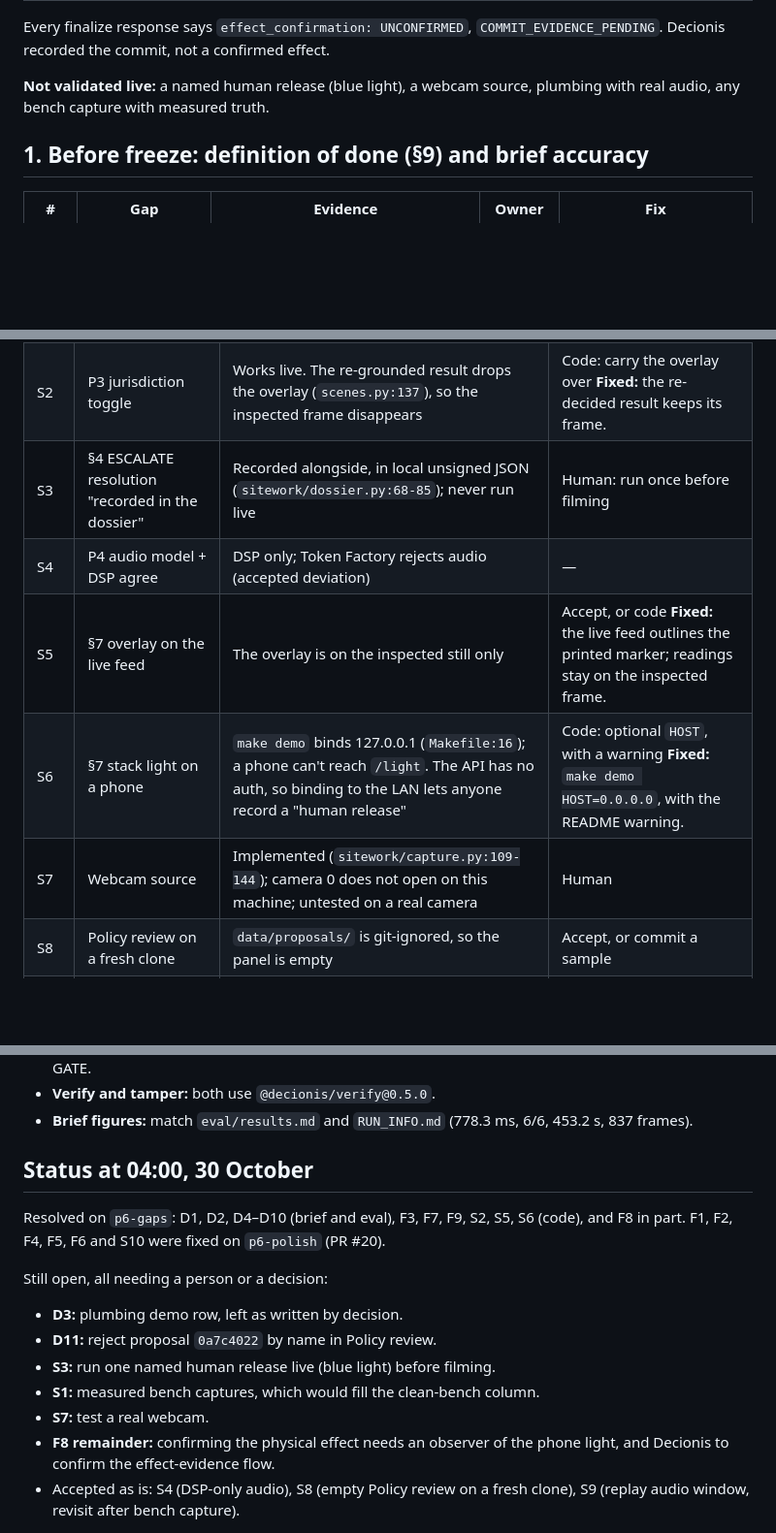
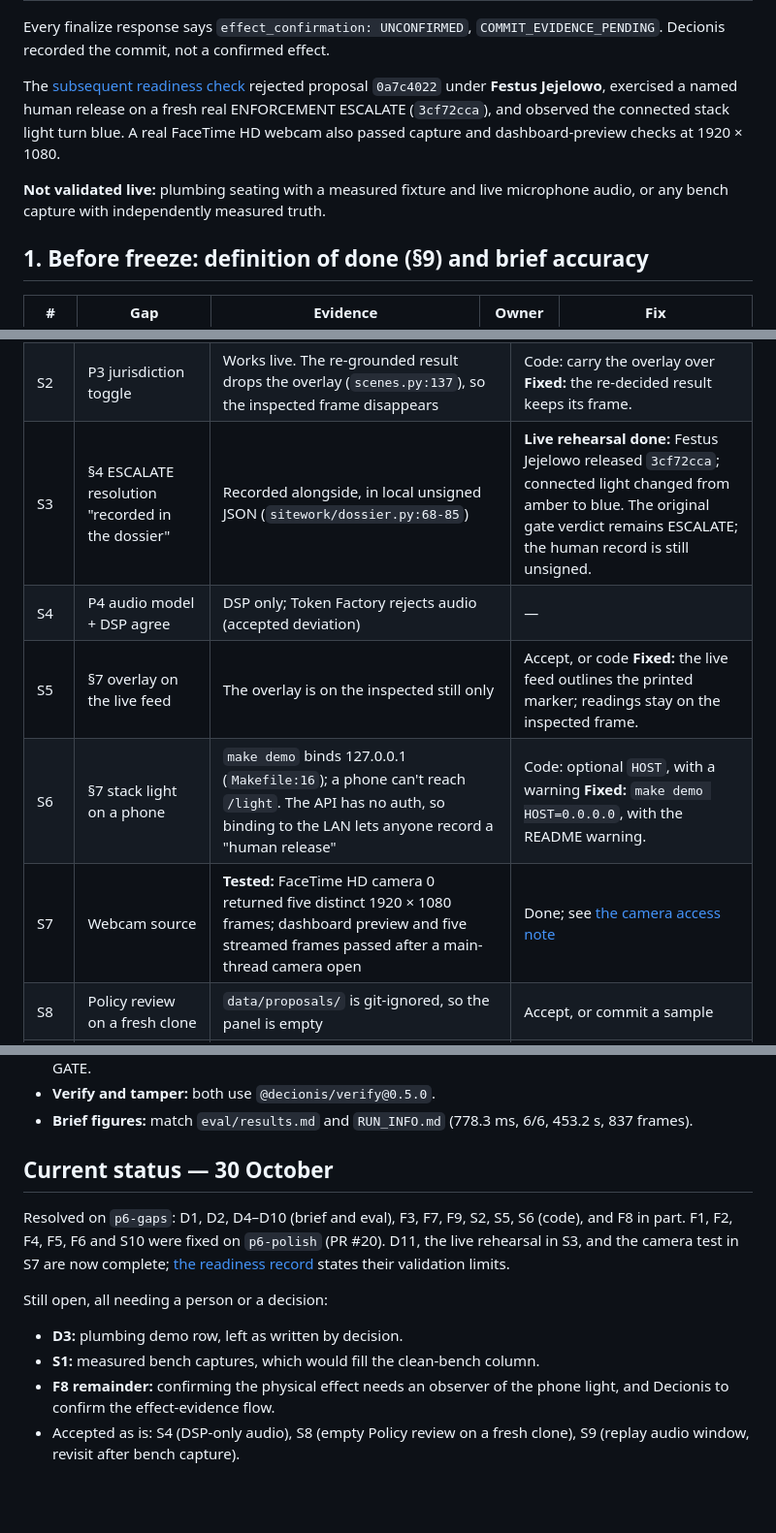
Before and after one commit to ocularminds/sitework, a Markdown page: docs/gaps.md, 3 parts joined by grey strips. Shown at 97% size. GitHub-like rendering; blank space fills up the shorter version.

```diff
--- a/docs/gaps.md
+++ b/docs/gaps.md
@@ -23,8 +24,14 @@ All runs used the real dci gateway in ENFORCEMENT, synthetic clips with marker I
 Every finalize response says `effect_confirmation: UNCONFIRMED`,
 `COMMIT_EVIDENCE_PENDING`. Decionis recorded the commit, not a confirmed effect.
 
-**Not validated live:** a named human release (blue light), a webcam source,
-plumbing with real audio, any bench capture with measured truth.
+The [subsequent readiness check](live-demo-readiness.md) rejected proposal
+`0a7c4022` under **Festus Jejelowo**, exercised a named human release on a fresh
+real ENFORCEMENT ESCALATE (`3cf72cca`), and observed the connected stack light
+turn blue. A real FaceTime HD webcam also passed capture and dashboard-preview
+checks at 1920 × 1080.
+
+**Not validated live:** plumbing seating with a measured fixture and live
+microphone audio, or any bench capture with independently measured truth.
 
 ## 1. Before freeze: definition of done (§9) and brief accuracy
 
@@ -62,11 +69,11 @@ plumbing with real audio, any bench capture with measured truth.
 |---|---|---|---|
 | S1 | P1 "board at a known angle … within your stated tolerance" | Missing: no bench capture with measured truth (`TODO_HUMAN.md`, Bench rig) | Human |
 | S2 | P3 jurisdiction toggle | Works live. The re-grounded result drops the overlay (`scenes.py:137`), so the inspected frame disappears | Code: carry the overlay over **Fixed:** the re-decided result keeps its frame. |
-| S3 | §4 ESCALATE resolution "recorded in the dossier" | Recorded alongside, in local unsigned JSON (`sitework/dossier.py:68-85`); never run live | Human: run once before filming |
+| S3 | §4 ESCALATE resolution "recorded in the dossier" | Recorded alongside, in local unsigned JSON (`sitework/dossier.py:68-85`) | **Live rehearsal done:** Festus Jejelowo released `3cf72cca`; connected light changed from amber to blue. The original gate verdict remains ESCALATE; the human record is still unsigned. |
 | S4 | P4 audio model + DSP agree | DSP only; Token Factory rejects audio (accepted deviation) | — |
 | S5 | §7 overlay on the live feed | The overlay is on the inspected still only | Accept, or code **Fixed:** the live feed outlines the printed marker; readings stay on the inspected frame. |
 | S6 | §7 stack light on a phone | `make demo` binds 127.0.0.1 (`Makefile:16`); a phone can't reach `/light`. The API has no auth, so binding to the LAN lets anyone record a "human release" | Code: optional `HOST`, with a warning **Fixed:** `make demo HOST=0.0.0.0`, with the README warning. |
-| S7 | Webcam source | Implemented (`sitework/capture.py:109-144`); camera 0 does not open on this machine; untested on a real camera | Human |
+| S7 | Webcam source | **Tested:** FaceTime HD camera 0 returned five distinct 1920 × 1080 frames; dashboard preview and five streamed frames passed after a main-thread camera open | Done; see [the camera access note](live-demo-readiness.md#real-webcam) |
 | S8 | Policy review on a fresh clone | `data/proposals/` is git-ignored, so the panel is empty | Accept, or commit a sample |
 | S9 | Replay audio | First 10 s of the clip, not about 3 s around the join | Code, after bench capture |
 | S10 | Doc drift | `policies/sitework.md:8` and `TODO_HUMAN.md:43` said `consume-token`; now name `claim-token` + `finalize-token` | Fixed on `p6-polish` |
@@ -79,17 +86,16 @@ plumbing with real audio, any bench capture with measured truth.
 - **Verify and tamper:** both use `@decionis/verify@0.5.0`.
 - **Brief figures:** match `eval/results.md` and `RUN_INFO.md` (778.3 ms, 6/6, 453.2 s, 837 frames).
 
-## Status at 04:00, 30 October
+## Current status — 30 October
 
 Resolved on `p6-gaps`: D1, D2, D4–D10 (brief and eval), F3, F7, F9, S2, S5, S6 (code),
 and F8 in part. F1, F2, F4, F5, F6 and S10 were fixed on `p6-polish` (PR #20).
+D11, the live rehearsal in S3, and the camera test in S7 are now complete;
+[the readiness record](live-demo-readiness.md) states their validation limits.
 
 Still open, all needing a person or a decision:
 
 - **D3:** plumbing demo row, left as written by decision.
-- **D11:** reject proposal `0a7c4022` by name in Policy review.
-- **S3:** run one named human release live (blue light) before filming.
 - **S1:** measured bench captures, which would fill the clean-bench column.
-- **S7:** test a real webcam.
 - **F8 remainder:** confirming the physical effect needs an observer of the phone light, and Decionis to confirm the effect-evidence flow.
 - Accepted as is: S4 (DSP-only audio), S8 (empty Policy review on a fresh clone), S9 (replay audio window, revisit after bench capture).
```
Also changed, not shown: other parts of docs/gaps.md (+3 -2 lines), TODO_HUMAN.md (+3 -0 lines), docs/live-demo-readiness.md (added, +81 -0 lines).
